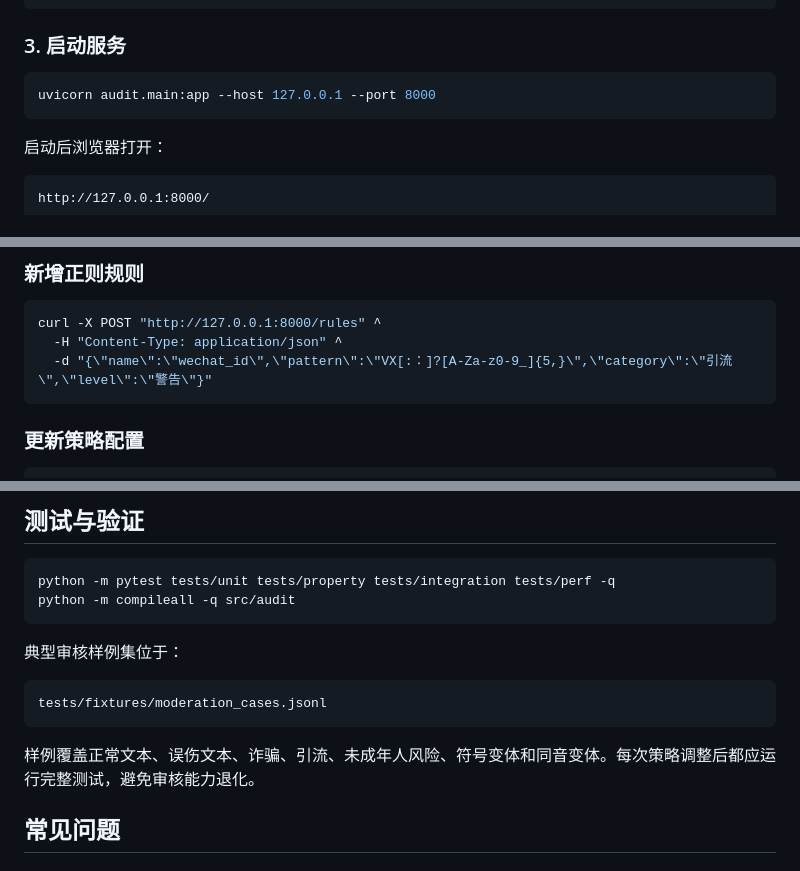
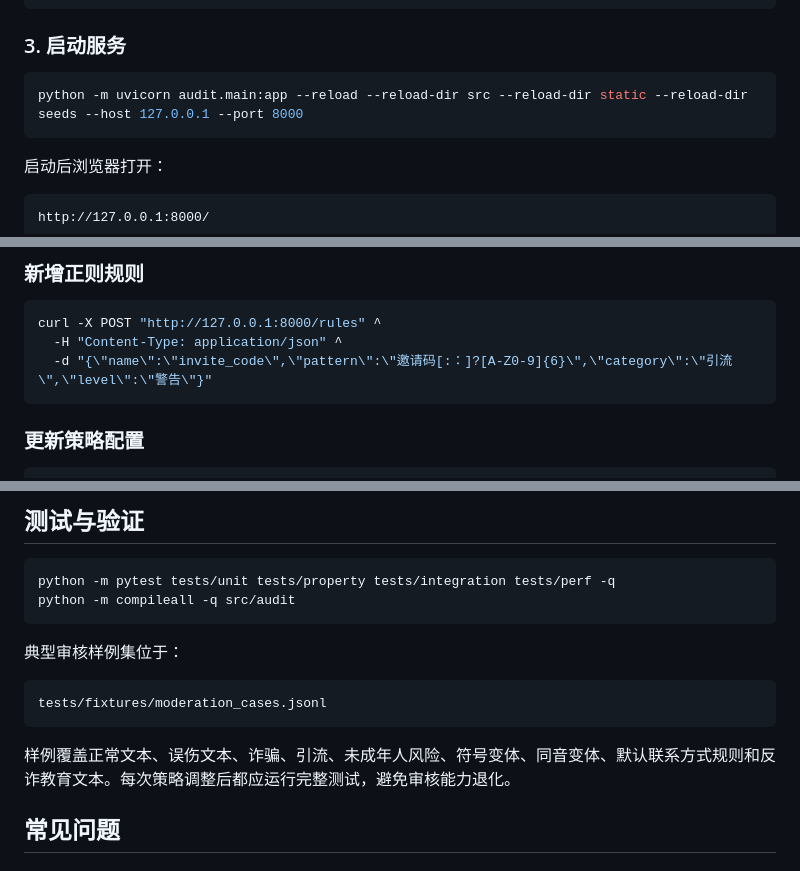
Before and after one commit to luoxin20060823/mingan, a Markdown page: README.md, 3 parts joined by grey strips. Rendered like a GitHub page.

````diff
--- a/README.md
+++ b/README.md
@@ -19,7 +19,7 @@ python -m pip install -e .[dev]
 ### 3. 启动服务
 
 ```bash
-uvicorn audit.main:app --host 127.0.0.1 --port 8000
+python -m uvicorn audit.main:app --reload --reload-dir src --reload-dir static --reload-dir seeds --host 127.0.0.1 --port 8000
 ```
 
 启动后浏览器打开：
@@ -211,7 +215,7 @@ curl -X DELETE "http://127.0.0.1:8000/words/123"
 ```bash
 curl -X POST "http://127.0.0.1:8000/rules" ^
   -H "Content-Type: application/json" ^
-  -d "{\"name\":\"wechat_id\",\"pattern\":\"VX[:：]?[A-Za-z0-9_]{5,}\",\"category\":\"引流\",\"level\":\"警告\"}"
+  -d "{\"name\":\"invite_code\",\"pattern\":\"邀请码[:：]?[A-Z0-9]{6}\",\"category\":\"引流\",\"level\":\"警告\"}"
 ```
 
 ### 更新策略配置
@@ -235,7 +239,7 @@ python -m compileall -q src/audit
 tests/fixtures/moderation_cases.jsonl
 ```
 
-样例覆盖正常文本、误伤文本、诈骗、引流、未成年人风险、符号变体和同音变体。每次策略调整后都应运行完整测试，避免审核能力退化。
+样例覆盖正常文本、误伤文本、诈骗、引流、未成年人风险、符号变体、同音变体、默认联系方式规则和反诈教育文本。每次策略调整后都应运行完整测试，避免审核能力退化。
 
 ## 常见问题
 
````
Also changed, not shown: other parts of README.md (+9 -5 lines), docs/TECHNICAL_OVERVIEW.md (+28 -4 lines).
